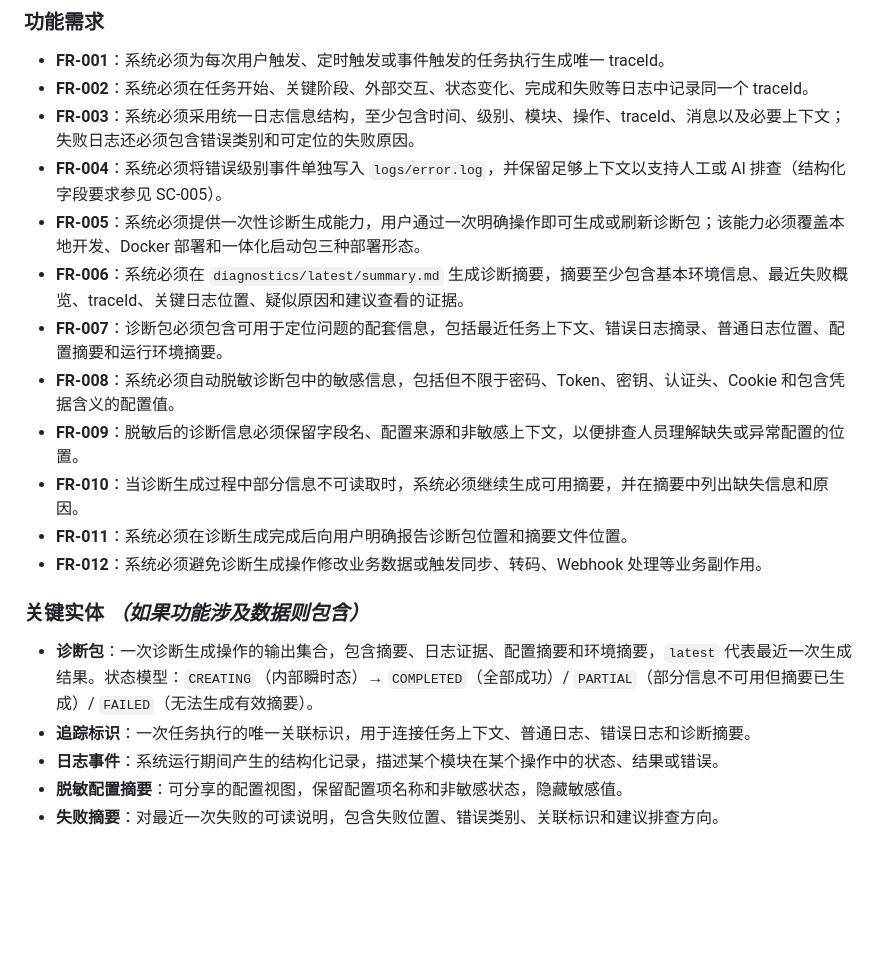
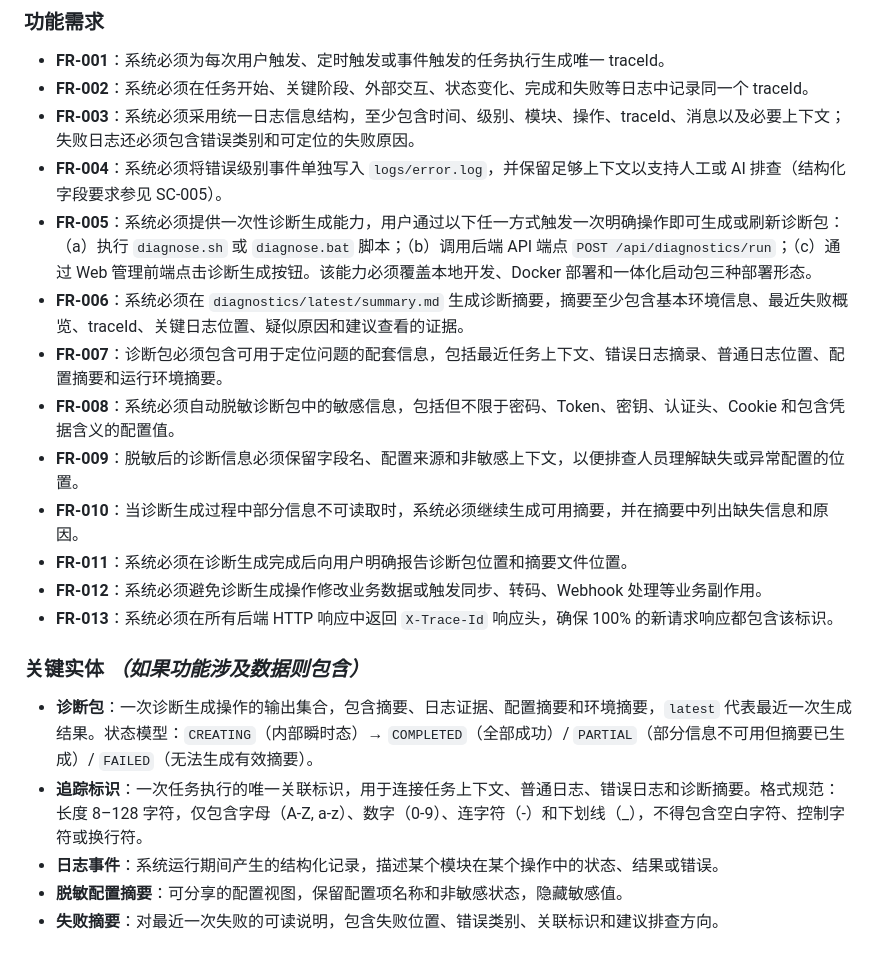
Before and after one commit to lldwb/AList-Media-Sync, a Markdown page: specs/009-lightweight-diagnostics/spec.md, the part around the change. Drawn GitHub-style; blank space fills up the shorter version.

Commit message:
docs(diagnostics): 更新轻量级诊断规范文档
- 补充日志上下文传递机制说明，明确MDC字段设置方式
- 完善诊断生成触发方式的具体实现路径
- 优化追踪标识格式规范定义
- 更新测试验证任务以包含traceId非空唯一性校验
- 明确HTTP响应头X-Trace-Id要求的规范引用关系

```diff
--- a/specs/009-lightweight-diagnostics/spec.md
+++ b/specs/009-lightweight-diagnostics/spec.md
@@ -78,7 +78,7 @@
 - **FR-002**：系统必须在任务开始、关键阶段、外部交互、状态变化、完成和失败等日志中记录同一个 traceId。
 - **FR-003**：系统必须采用统一日志信息结构，至少包含时间、级别、模块、操作、traceId、消息以及必要上下文；失败日志还必须包含错误类别和可定位的失败原因。
 - **FR-004**：系统必须将错误级别事件单独写入 `logs/error.log`，并保留足够上下文以支持人工或 AI 排查（结构化字段要求参见 SC-005）。
-- **FR-005**：系统必须提供一次性诊断生成能力，用户通过一次明确操作即可生成或刷新诊断包；该能力必须覆盖本地开发、Docker 部署和一体化启动包三种部署形态。
+- **FR-005**：系统必须提供一次性诊断生成能力，用户通过以下任一方式触发一次明确操作即可生成或刷新诊断包：（a）执行 `diagnose.sh` 或 `diagnose.bat` 脚本；（b）调用后端 API 端点 `POST /api/diagnostics/run`；（c）通过 Web 管理前端点击诊断生成按钮。该能力必须覆盖本地开发、Docker 部署和一体化启动包三种部署形态。
 - **FR-006**：系统必须在 `diagnostics/latest/summary.md` 生成诊断摘要，摘要至少包含基本环境信息、最近失败概览、traceId、关键日志位置、疑似原因和建议查看的证据。
 - **FR-007**：诊断包必须包含可用于定位问题的配套信息，包括最近任务上下文、错误日志摘录、普通日志位置、配置摘要和运行环境摘要。
 - **FR-008**：系统必须自动脱敏诊断包中的敏感信息，包括但不限于密码、Token、密钥、认证头、Cookie 和包含凭据含义的配置值。
@@ -86,11 +86,12 @@
 - **FR-010**：当诊断生成过程中部分信息不可读取时，系统必须继续生成可用摘要，并在摘要中列出缺失信息和原因。
 - **FR-011**：系统必须在诊断生成完成后向用户明确报告诊断包位置和摘要文件位置。
 - **FR-012**：系统必须避免诊断生成操作修改业务数据或触发同步、转码、Webhook 处理等业务副作用。
+- **FR-013**：系统必须在所有后端 HTTP 响应中返回 `X-Trace-Id` 响应头，确保 100% 的新请求响应都包含该标识。
 
 ### 关键实体 *（如果功能涉及数据则包含）*
 
 - **诊断包**：一次诊断生成操作的输出集合，包含摘要、日志证据、配置摘要和环境摘要，`latest` 代表最近一次生成结果。状态模型：`CREATING`（内部瞬时态）→ `COMPLETED`（全部成功）/ `PARTIAL`（部分信息不可用但摘要已生成）/ `FAILED`（无法生成有效摘要）。
-- **追踪标识**：一次任务执行的唯一关联标识，用于连接任务上下文、普通日志、错误日志和诊断摘要。
+- **追踪标识**：一次任务执行的唯一关联标识，用于连接任务上下文、普通日志、错误日志和诊断摘要。格式规范：长度 8–128 字符，仅包含字母（A-Z, a-z）、数字（0-9）、连字符（-）和下划线（_），不得包含空白字符、控制字符或换行符。
 - **日志事件**：系统运行期间产生的结构化记录，描述某个模块在某个操作中的状态、结果或错误。
 - **脱敏配置摘要**：可分享的配置视图，保留配置项名称和非敏感状态，隐藏敏感值。
 - **失败摘要**：对最近一次失败的可读说明，包含失败位置、错误类别、关联标识和建议排查方向。
```
Also changed, not shown: specs/009-lightweight-diagnostics/plan.md (+3 -1 lines), specs/009-lightweight-diagnostics/tasks.md (+2 -2 lines).
